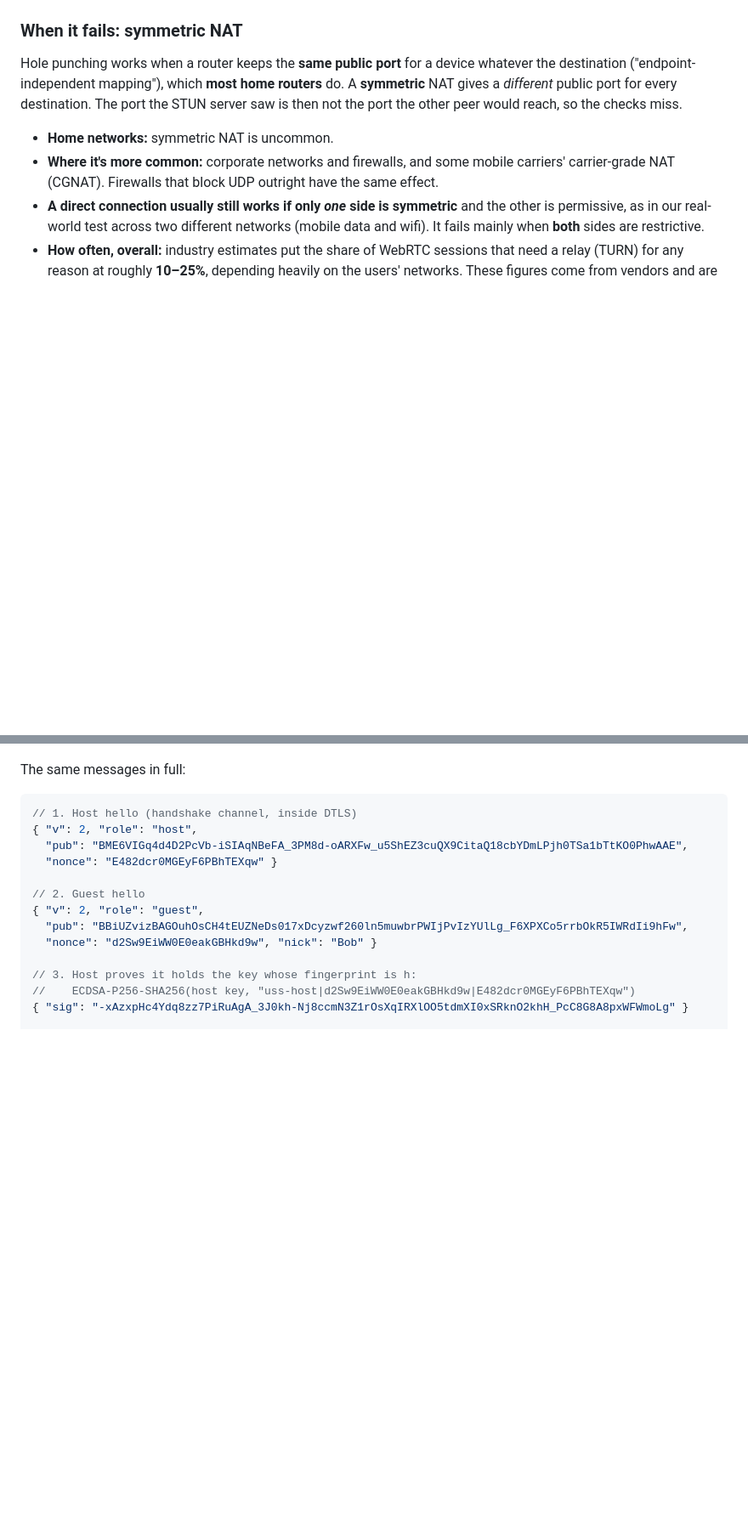
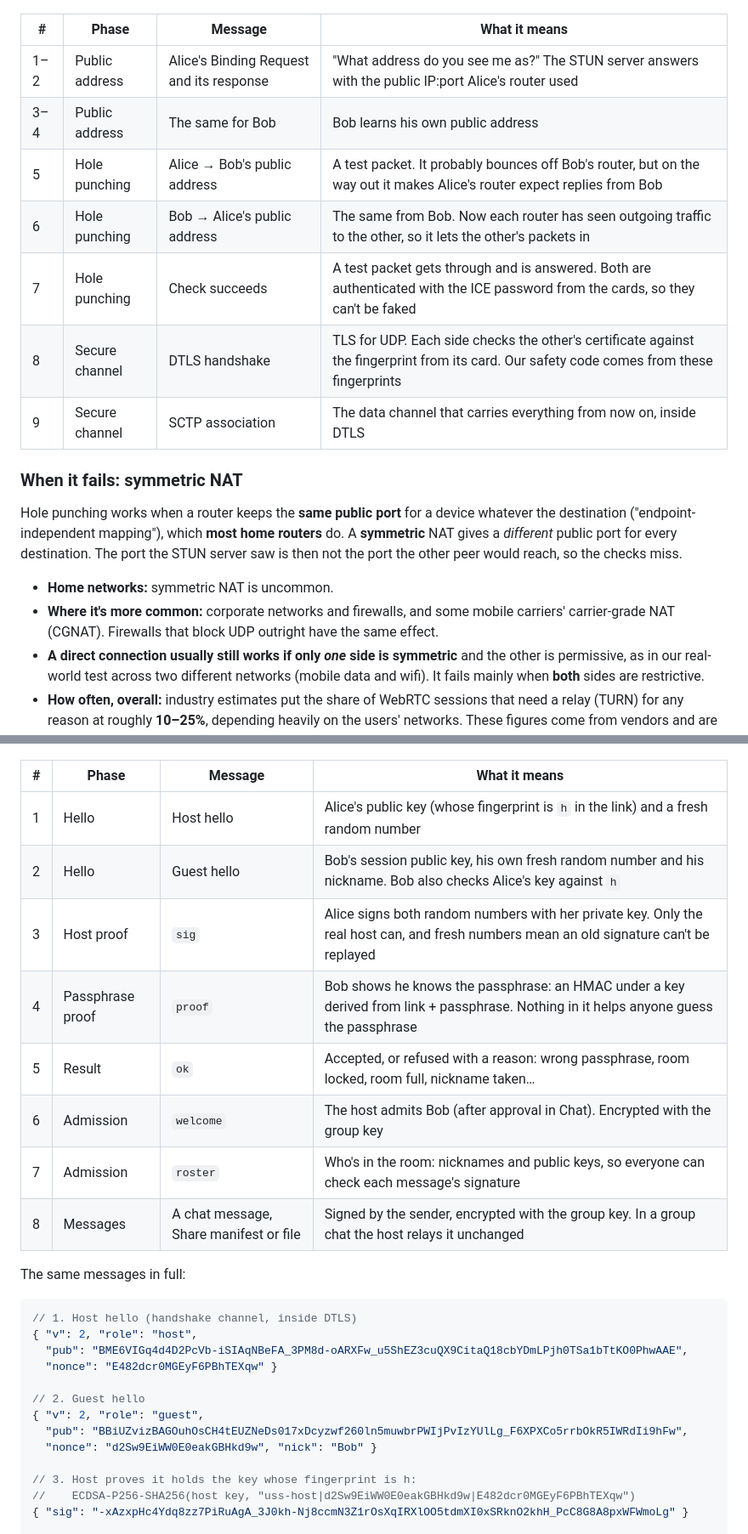
Before and after one commit to common-sec/secure-share, a Markdown page: docs/COMMUNICATION.md, 2 parts joined by grey strips. Shown at 85% size. Drawn GitHub-style; blank space fills up the shorter version.

````diff
--- a/docs/COMMUNICATION.md
+++ b/docs/COMMUNICATION.md
@@ -308,5 +354,15 @@ sequenceDiagram
     Note over A,B: Encrypted data channel open. Direct, no server in between.
 ```
+
+| # | Phase | Message | What it means |
+|---|---|---|---|
+| 1–2 | Public address | Alice's Binding Request and its response | "What address do you see me as?" The STUN server answers with the public IP:port Alice's router used |
+| 3–4 | Public address | The same for Bob | Bob learns his own public address |
+| 5 | Hole punching | Alice → Bob's public address | A test packet. It probably bounces off Bob's router, but on the way out it makes Alice's router expect replies from Bob |
+| 6 | Hole punching | Bob → Alice's public address | The same from Bob. Now each router has seen outgoing traffic to the other, so it lets the other's packets in |
+| 7 | Hole punching | Check succeeds | A test packet gets through and is answered. Both are authenticated with the ICE password from the cards, so they can't be faked |
+| 8 | Secure channel | DTLS handshake | TLS for UDP. Each side checks the other's certificate against the fingerprint from its card. Our safety code comes from these fingerprints |
+| 9 | Secure channel | SCTP association | The data channel that carries everything from now on, inside DTLS |
 
 ### When it fails: symmetric NAT
 
@@ -353,4 +433,15 @@ sequenceDiagram
 ```
+
+| # | Phase | Message | What it means |
+|---|---|---|---|
+| 1 | Hello | Host hello | Alice's public key (whose fingerprint is `h` in the link) and a fresh random number |
+| 2 | Hello | Guest hello | Bob's session public key, his own fresh random number and his nickname. Bob also checks Alice's key against `h` |
+| 3 | Host proof | `sig` | Alice signs both random numbers with her private key. Only the real host can, and fresh numbers mean an old signature can't be replayed |
+| 4 | Passphrase proof | `proof` | Bob shows he knows the passphrase: an HMAC under a key derived from link + passphrase. Nothing in it helps anyone guess the passphrase |
+| 5 | Result | `ok` | Accepted, or refused with a reason: wrong passphrase, room locked, room full, nickname taken… |
+| 6 | Admission | `welcome` | The host admits Bob (after approval in Chat). Encrypted with the group key |
+| 7 | Admission | `roster` | Who's in the room: nicknames and public keys, so everyone can check each message's signature |
+| 8 | Messages | A chat message, Share manifest or file | Signed by the sender, encrypted with the group key. In a group chat the host relays it unchanged |
 
 The same messages in full:
 
````
Also changed, not shown: other parts of docs/COMMUNICATION.md (+78 -8 lines).
